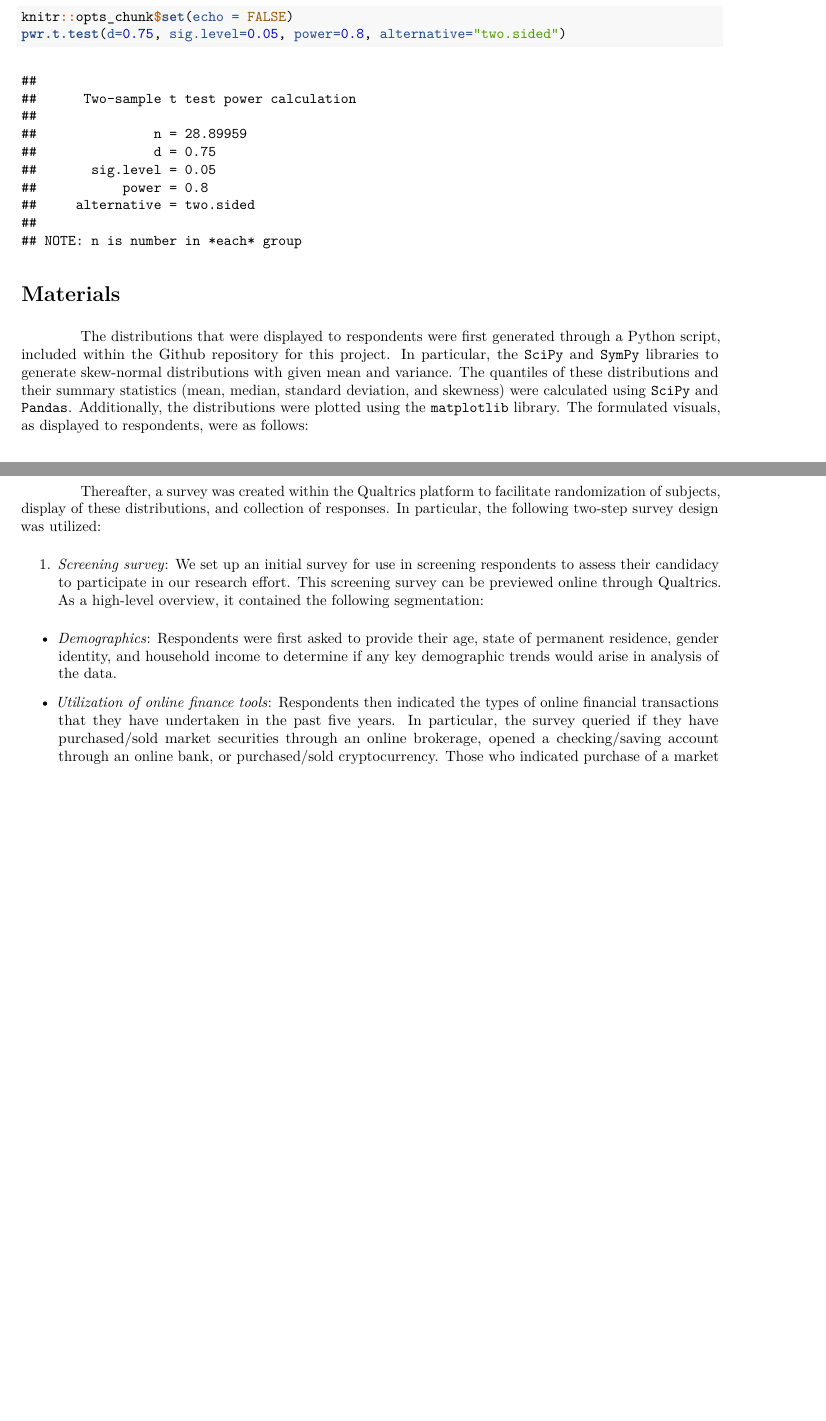
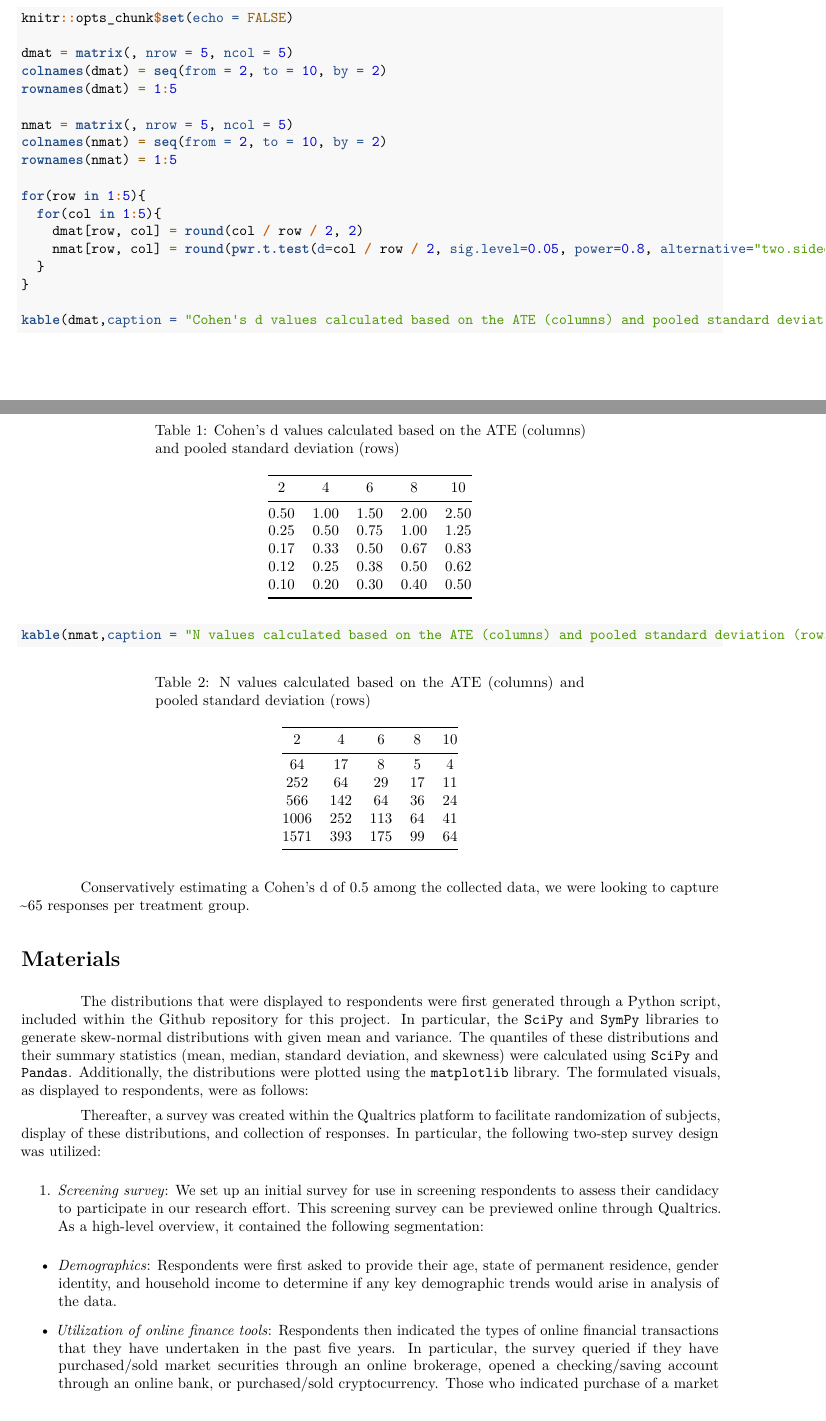
Before and after one commit to john-woolley/w241-final-project, an R Markdown document (Report.rmd): two parts of pages 5 and 8 of 15 before the commit and two parts of pages 5 and 6 of 15 after it, joined at a grey line, cut so that both start at the same text, the shorter picture padded with empty space. Rendered offline with R 4.5, knitr and Pandoc, then LaTeX, with nearby package versions; code that draws random numbers runs with fixed seeds of ours.

Commit message:
Added power calculation section.

````diff
--- a/Report.rmd
+++ b/Report.rmd
@@ -109,6 +109,25 @@ Once aligned on this experimental design, we had initially conducted a power cal
 knitr::opts_chunk$set(echo = FALSE)
-pwr.t.test(d=0.75, sig.level=0.05, power=0.8, alternative="two.sided")
+
+dmat = matrix(, nrow = 5, ncol = 5)
+colnames(dmat) = seq(from = 2, to = 10, by = 2)
+rownames(dmat) = 1:5
+
+nmat = matrix(, nrow = 5, ncol = 5)
+colnames(nmat) = seq(from = 2, to = 10, by = 2)
+rownames(nmat) = 1:5
+
+for(row in 1:5){
+  for(col in 1:5){
+    dmat[row, col] = round(col / row / 2, 2)
+    nmat[row, col] = round(pwr.t.test(d=col / row / 2, sig.level=0.05, power=0.8, alternative="two.sided")$n, 0)
+  }
+}
+
+kable(dmat,caption = "Cohen's d values calculated based on the ATE (columns) and pooled standard deviation (rows)",align="c")
+kable(nmat,caption = "N values calculated based on the ATE (columns) and pooled standard deviation (rows)",align="c")
 ```
+
+Conservatively estimating a Cohen's d of 0.5 among the collected data, we were looking to capture ~65 responses per treatment group.
 
 # Materials
 
````
Also changed, not shown: Report.rmd (4 more changed lines).
